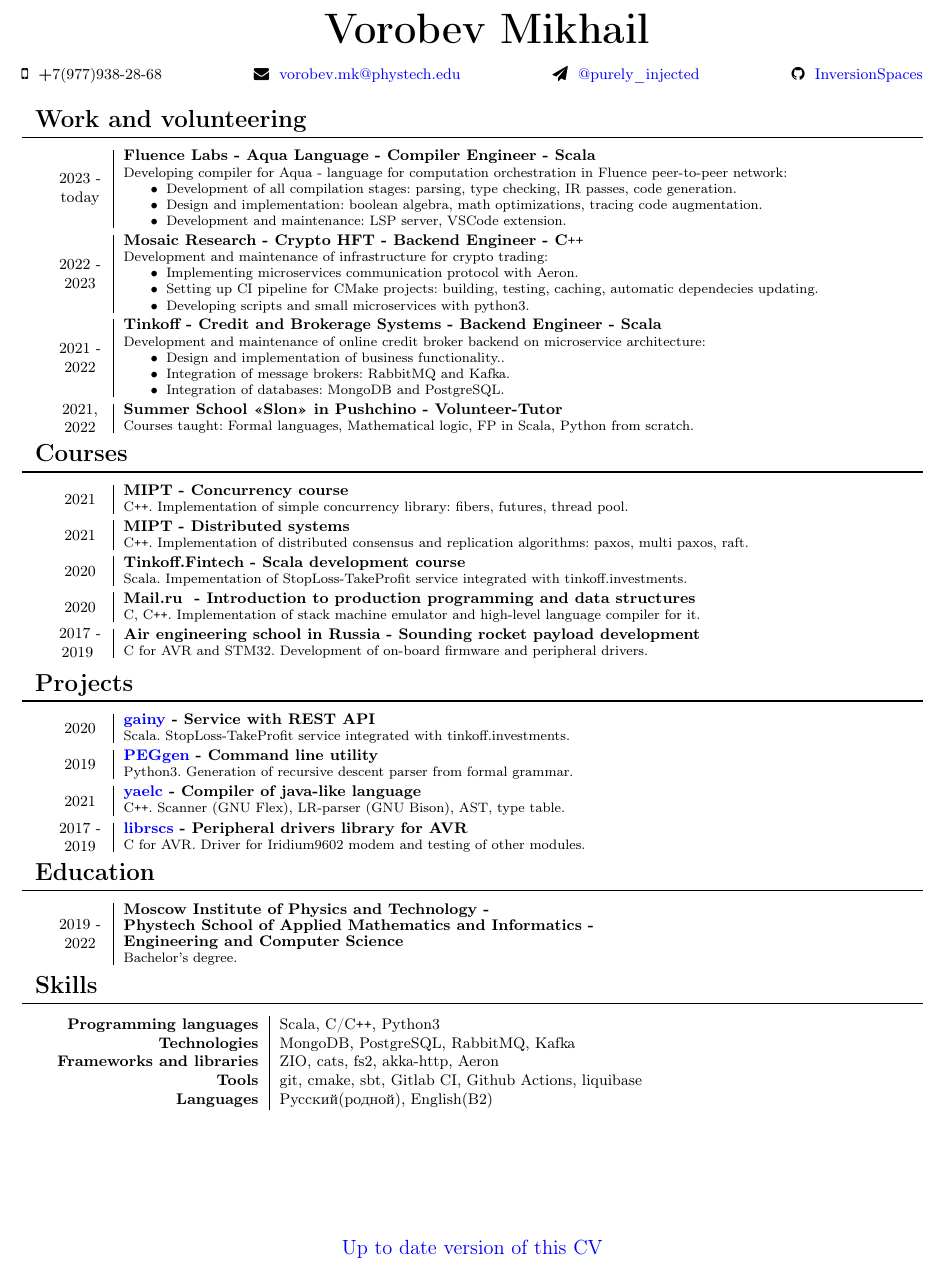
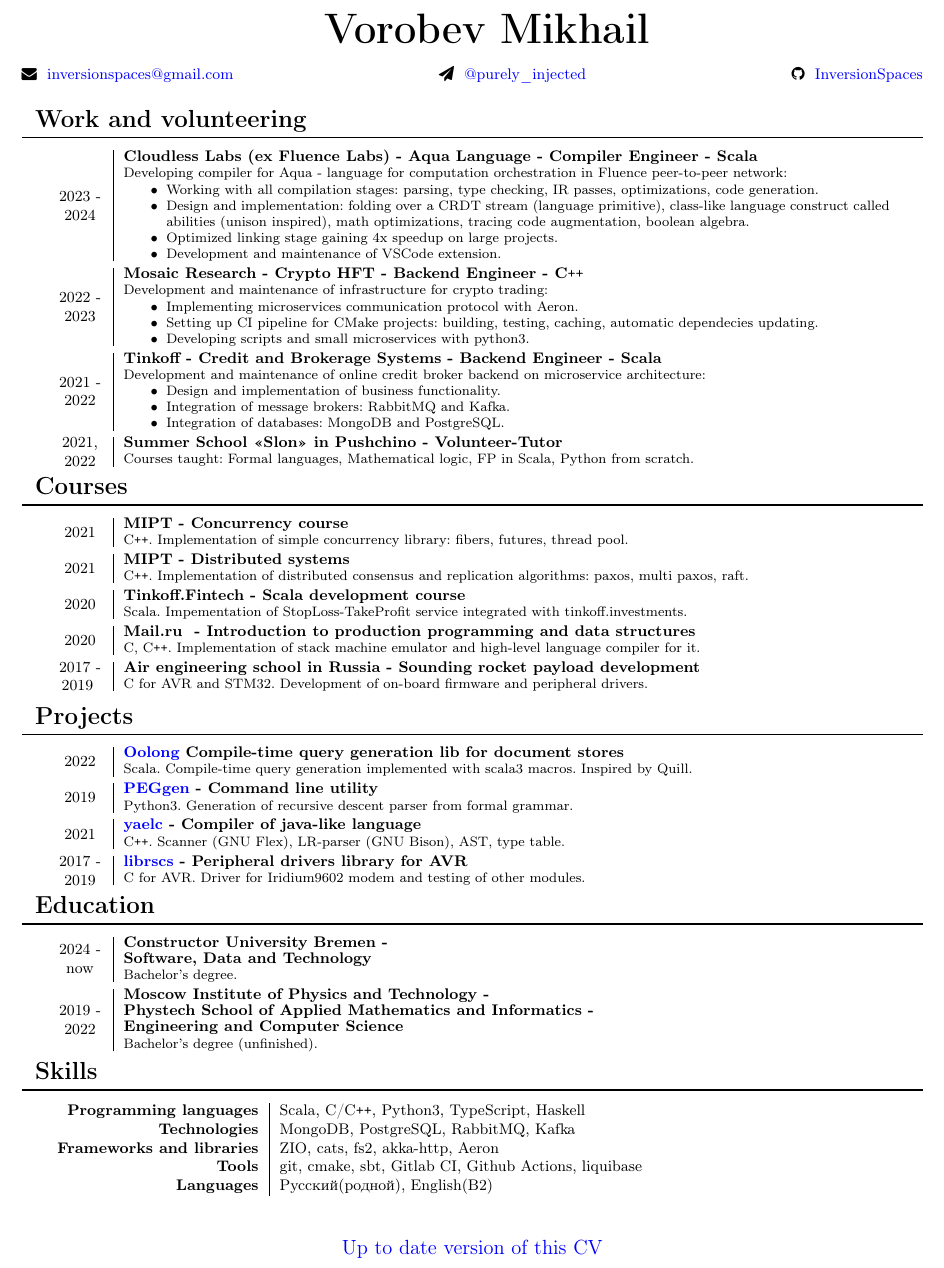
Before and after one commit to InversionSpaces/resume, a LaTeX CV (resume.tex): part of the page, cut so that both start at the same text. Compiled offline with pdfLaTeX.

Commit message:
Update english version

```diff
--- a/resume.tex
+++ b/resume.tex
@@ -50,9 +50,9 @@
 
     \small
     \begin{center}
-    \faMobile \hspace{0.1cm} $\boldsymbol{+}$7(977)938-28-68
-    \hfill
-    \faEnvelope \hspace{0.1cm} \href{mailto:vorobev.mk@phystech.edu}{vorobev.mk@phystech.edu}
+%     \faMobile \hspace{0.1cm} $\boldsymbol{+}$7(977)938-28-68
+%     \hfill
+    \faEnvelope \hspace{0.1cm} \href{mailto:inversionspaces@gmail.com}{inversionspaces@gmail.com}
     \hfill
     \faPaperPlane \hspace{0.1cm} \href{https://t.me/purely_injected}{@purely\_injected}
     \hfill
@@ -93,13 +93,14 @@
 \small
 
 \section{\ru{Работа и волонтерство}\en{Work and volunteering}}
-\entry {\interval{2023}{\ru{н.в.}\en{today}}}
-{Fluence Labs - Aqua Language - \ru{Разработчик компилятора}\en{Compiler Engineer} - Scala}
+\entry {\interval{2023}{2024}}
+{Cloudless Labs (ex Fluence Labs) - Aqua Language - \ru{Разработчик компилятора}\en{Compiler Engineer} - Scala}
 {\ru{Разработка компилятора Aqua - языка оркестрации вычислений в одноранговой сети Fluence}\en{Developing compiler for Aqua - language for computation orchestration in Fluence peer-to-peer network}:
     \begin{itemize}
-        \item \ru{Разработка на всех стадиях компиляции}\en{Development of all compilation stages}: parsing, type checking, IR passes, code generation.
-        \item \ru{Проектирование и реализация}\en{Design and implementation}: boolean algebra, math optimizations, tracing code augmentation.
-        \item \ru{Разработка и поддеражание}\en{Development and maintenance}: LSP server, VSCode extension.
+        \item \ru{Разработка на всех стадиях компиляции}\en{Working with all compilation stages}: parsing, type checking, IR passes, optimizations, code generation.
+        \item \ru{Проектирование и реализация}\en{Design and implementation}: folding over a CRDT stream (language primitive), class-like language construct called abilities (unison inspired), math optimizations, tracing code augmentation, boolean algebra.
+        \item \ru{Оптимизировал стадию линковки получив ускорение в 4 раза на больших проектах} \en{Optimized linking stage gaining 4x speedup on large projects}.
+        \item \ru{Разработка и поддеражание}\en{Development and maintenance of} VSCode extension.
     \end{itemize}
 }
 
@@ -121,7 +122,7 @@
 {\ru{Тинькофф}\en{Tinkoff} - \ru{Отдел Кредитных и Брокерских Систем}\en{Credit and Brokerage Systems} - Backend \ru{разработчик}\en{Engineer} - Scala}
 {\ru{Разработка и поддержание бэкенда кредитного онлайн брокера на микросервисной архитектуре}\en{Development and maintenance of online credit broker backend on microservice architecture}:
     \begin{itemize}
-        \item \ru{Проектирование и реализация бизнес функционала.}\en{Design and implementation of business functionality.}.
+        \item \ru{Проектирование и реализация бизнес функционала.}\en{Design and implementation of business functionality}.
         \item \ru{Разработка с применением брокеров сообщений: RabbitMQ и Kafka}\en{Integration of message brokers: RabbitMQ and Kafka}.
         \item \ru{Разработка с применением баз данных: MongoDB и PostgreSQL}\en{Integration of databases: MongoDB and PostgreSQL}.
     \end{itemize}
@@ -175,9 +176,15 @@
 
 \section{\ru{Проекты}\en{Projects}}
 
-\entry {2020}
-{\href {https://gitlab.com/Inversion/gainy}{gainy} - \ru{Сервис с REST API}\en{Service with REST API}}
-{ \ru{Язык Scala}\en{Scala}. \ru{Cервис StopLoss-TakeProfit, интегрированный с тинькофф.инвестиции}\en{StopLoss-TakeProfit service integrated with tinkoff.investments}. }
+% \entry {2020}
+% {\href {https://gitlab.com/Inversion/gainy}{gainy} - \ru{Сервис с REST API}\en{Service with REST API}}
+% { \ru{Язык Scala}\en{Scala}. \ru{Cервис StopLoss-TakeProfit, интегрированный с тинькофф.инвестиции}\en{StopLoss-TakeProfit service integrated with tinkoff.investments}. }
+%
+% \vspace{.1cm}
+
+\entry {2022}
+{\href {https://github.com/leviysoft/oolong}{Oolong} \en{Compile-time query generation lib for document stores}}
+{ \en{Scala}. \en{Compile-time query generation implemented with scala3 macros. Inspired by Quill}.}
 
 \vspace{.1cm}
 
@@ -198,16 +205,24 @@
 { \ru{Язык C для AVR}\en{C for AVR}. \ru{Драйвер модема Iridium9602 и тестирование других модулей}\en{Driver for Iridium9602 modem and testing of other modules}. }
 
 \section{\ru{Образование}\en{Education}}
+\entry {\interval{2024}{\ru{н.в.}\en{now}}}
+{\en{Constructor University Bremen} - \\
+    \en{Software, Data and Technology}
+}
+{\en{Bachelor's degree.}}
+
+\vspace{.1cm}
+
 \entry {\interval{2019}{\ru{2022}\en{2022}}}
 {\ru{Московский физико-технический институт}\en{Moscow Institute of Physics and Technology} - \\
     \ru{Физтех-школа прикладной математики и информатики}\en{Phystech School of Applied Mathematics and Informatics} - \\
     \ru{Информатика и вычислительная техника}\en{Engineering and Computer Science}
 }
-{\ru{Очная форма обучения, бакалавриат.}\en{Bachelor's degree.}}
+{\ru{Очная форма обучения, бакалавриат.}\en{Bachelor's degree (unfinished).}}
 
 \section{\ru{Навыки}\en{Skills}}
 \begin{tabular}{ >{\bfseries}r | l }
-    \ru{Языки программирования}\en{Programming languages}     & Scala, C/C\texttt{++}, Python3                        \\
+    \ru{Языки программирования}\en{Programming languages}     & Scala, C/C\texttt{++}, Python3, TypeScript, Haskell                        \\
     \ru{Технологии}\en{Technologies}                          & MongoDB, PostgreSQL, RabbitMQ, Kafka                  \\
     \ru{Фреймворки и библиотеки}\en{Frameworks and libraries} & ZIO, cats, fs2, akka-http, Aeron                      \\
     \ru{Инструменты}\en{Tools}                                & git, cmake, sbt, Gitlab CI, Github Actions, liquibase \\
```
Also changed, not shown: resume_en.pdf.
